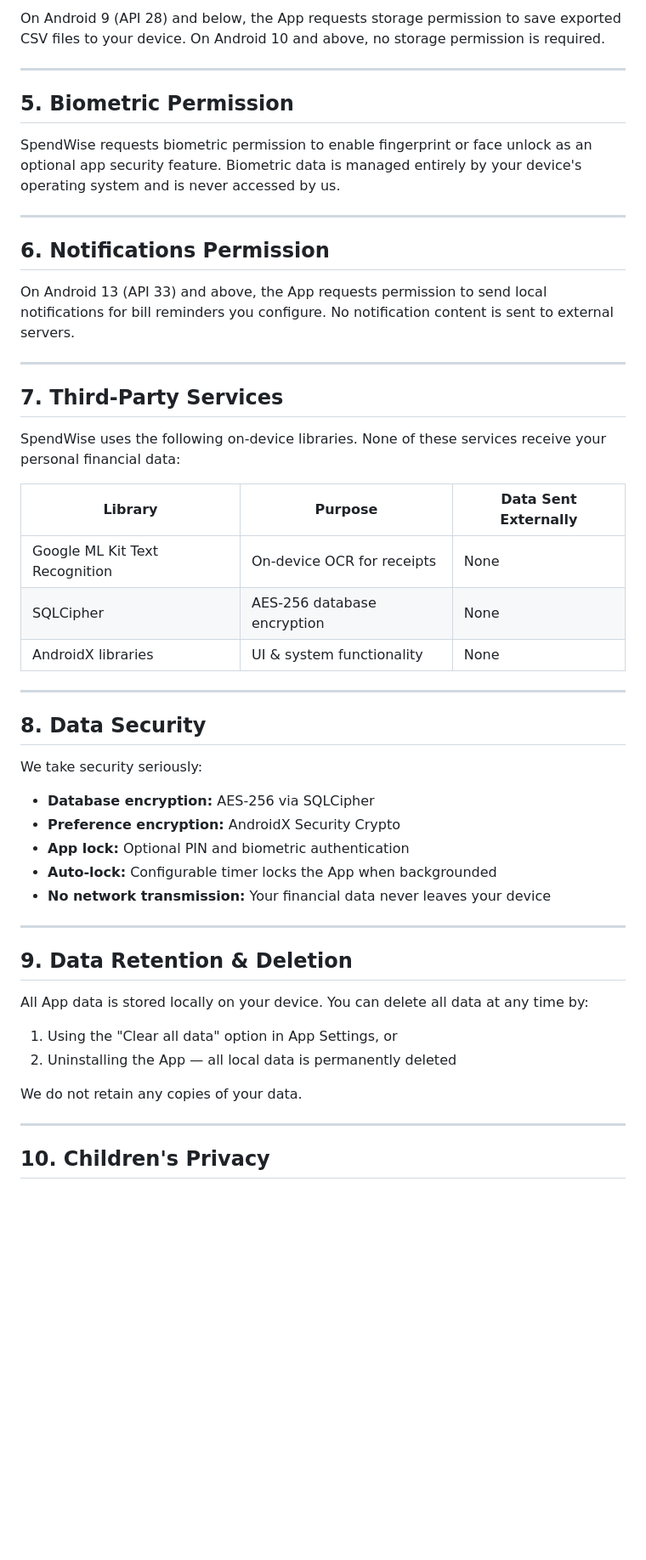
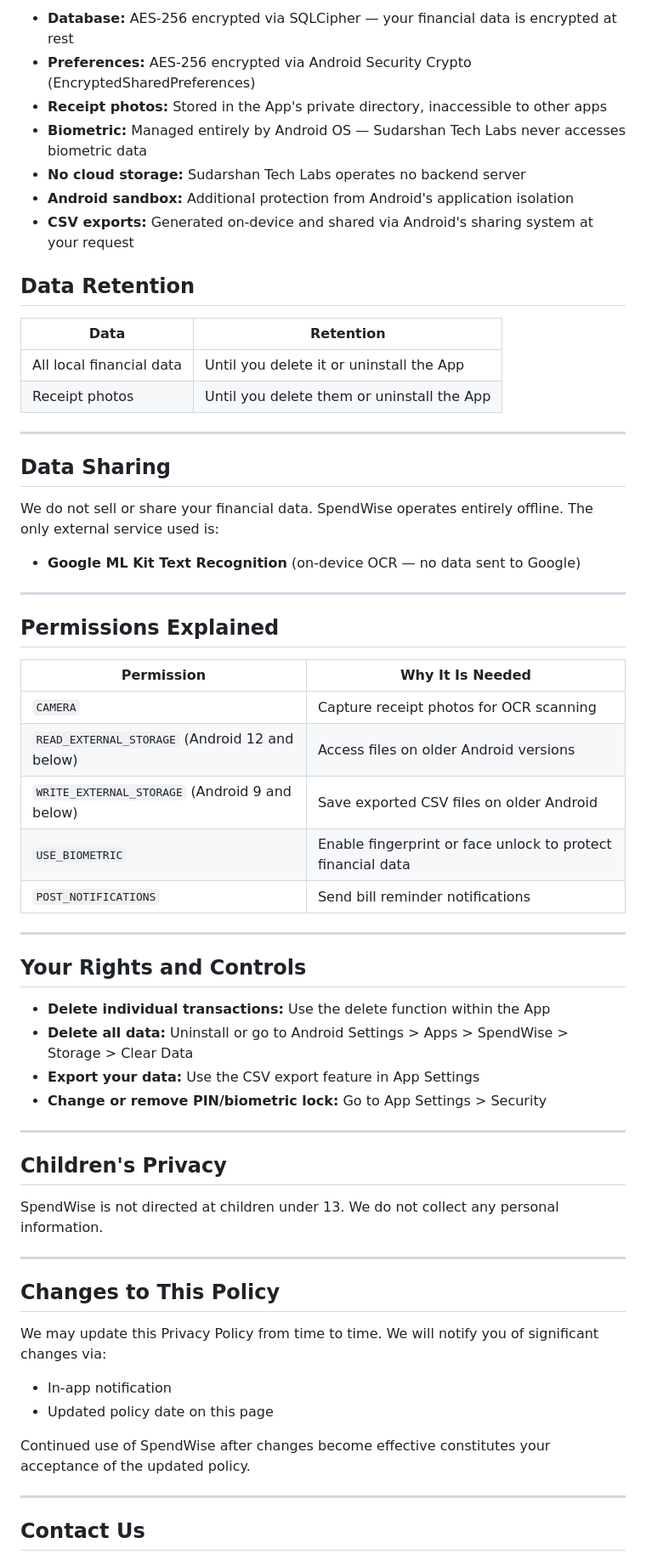
Before and after one commit to SUDARSHANCHAUDHARI/spendwise-privacy-policy, a Markdown page: README.md, the part around one of its changes. Shown at 85% size. Drawn GitHub-style; blank space fills up the shorter version.

Commit message:
Update privacy policy - detailed and app-specific

```diff
--- a/README.md
+++ b/README.md
@@ -48,54 +52,66 @@ Camera access is optional — you can use the App fully without granting camera
 
-On Android 9 (API 28) and below, the App requests storage permission to save exported CSV files to your device. On Android 10 and above, no storage permission is required.
+- **Database:** AES-256 encrypted via SQLCipher — your financial data is encrypted at rest
+- **Preferences:** AES-256 encrypted via Android Security Crypto (EncryptedSharedPreferences)
+- **Receipt photos:** Stored in the App's private directory, inaccessible to other apps
+- **Biometric:** Managed entirely by Android OS — Sudarshan Tech Labs never accesses biometric data
+- **No cloud storage:** Sudarshan Tech Labs operates no backend server
+- **Android sandbox:** Additional protection from Android's application isolation
+- **CSV exports:** Generated on-device and shared via Android's sharing system at your request
+
+## Data Retention
+
+| Data | Retention |
+|---|---|
+| All local financial data | Until you delete it or uninstall the App |
+| Receipt photos | Until you delete them or uninstall the App |
 
 ---
 
-## 5. Biometric Permission
+## Data Sharing
 
-SpendWise requests biometric permission to enable fingerprint or face unlock as an optional app security feature. Biometric data is managed entirely by your device's operating system and is never accessed by us.
+We do not sell or share your financial data. SpendWise operates entirely offline. The only external service used is:
+
+- **Google ML Kit Text Recognition** (on-device OCR — no data sent to Google)
 
 ---
 
-## 6. Notifications Permission
+## Permissions Explained
 
-On Android 13 (API 33) and above, the App requests permission to send local notifications for bill reminders you configure. No notification content is sent to external servers.
+| Permission | Why It Is Needed |
+|---|---|
+| `CAMERA` | Capture receipt photos for OCR scanning |
+| `READ_EXTERNAL_STORAGE` (Android 12 and below) | Access files on older Android versions |
+| `WRITE_EXTERNAL_STORAGE` (Android 9 and below) | Save exported CSV files on older Android |
+| `USE_BIOMETRIC` | Enable fingerprint or face unlock to protect financial data |
+| `POST_NOTIFICATIONS` | Send bill reminder notifications |
 
 ---
 
-## 7. Third-Party Services
+## Your Rights and Controls
 
-SpendWise uses the following on-device libraries. None of these services receive your personal financial data:
-
-| Library | Purpose | Data Sent Externally |
-|---|---|---|
-| Google ML Kit Text Recognition | On-device OCR for receipts | None |
-| SQLCipher | AES-256 database encryption | None |
-| AndroidX libraries | UI & system functionality | None |
+- **Delete individual transactions:** Use the delete function within the App
+- **Delete all data:** Uninstall or go to Android Settings > Apps > SpendWise > Storage > Clear Data
+- **Export your data:** Use the CSV export feature in App Settings
+- **Change or remove PIN/biometric lock:** Go to App Settings > Security
 
 ---
 
-## 8. Data Security
+## Children's Privacy
 
-We take security seriously:
-
-- **Database encryption:** AES-256 via SQLCipher
-- **Preference encryption:** AndroidX Security Crypto
-- **App lock:** Optional PIN and biometric authentication
-- **Auto-lock:** Configurable timer locks the App when backgrounded
-- **No network transmission:** Your financial data never leaves your device
+SpendWise is not directed at children under 13. We do not collect any personal information.
 
 ---
 
-## 9. Data Retention & Deletion
+## Changes to This Policy
 
-All App data is stored locally on your device. You can delete all data at any time by:
+We may update this Privacy Policy from time to time. We will notify you of significant changes via:
 
-1. Using the "Clear all data" option in App Settings, or
-2. Uninstalling the App — all local data is permanently deleted
+- In-app notification
+- Updated policy date on this page
 
-We do not retain any copies of your data.
+Continued use of SpendWise after changes become effective constitutes your acceptance of the updated policy.
 
 ---
 
-## 10. Children's Privacy
+## Contact Us
 
```
Also changed, not shown: other parts of README.md (+50 -50 lines).
